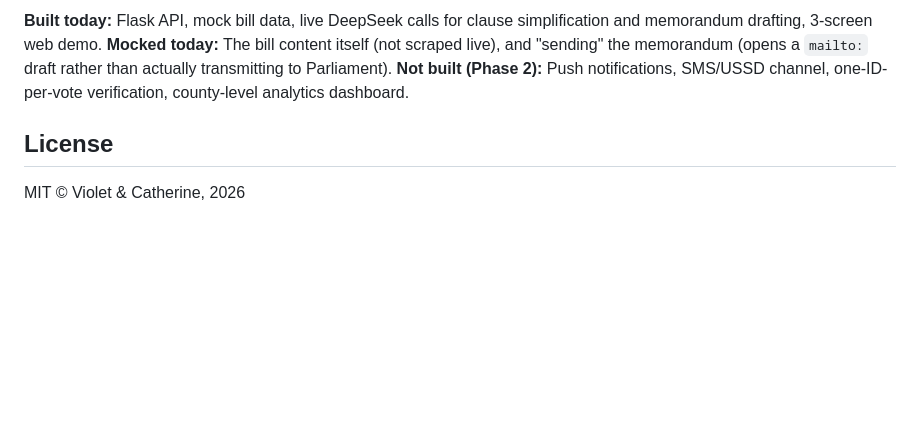
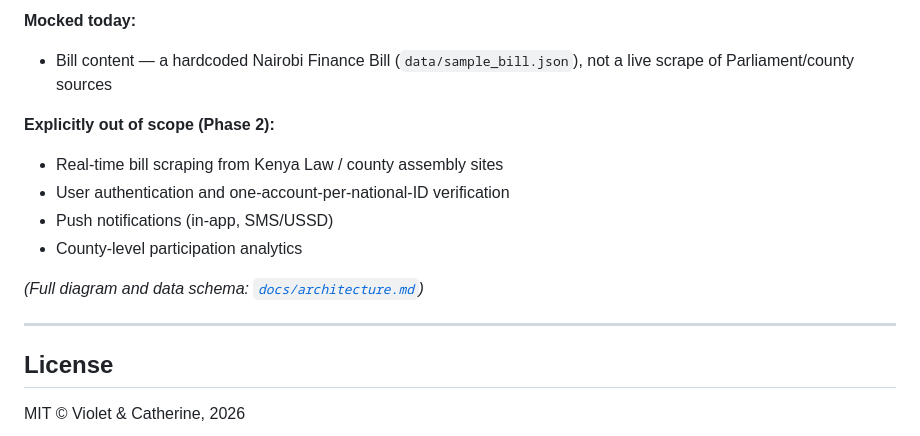
Before and after one commit to Favour0950/Sheria-yangu, a Markdown page: Sheria yangu/hackathon-template/README.md, the part around one of its changes. Drawn GitHub-style; blank space fills up the shorter version.

```diff
--- a/Sheria yangu/hackathon-template/README.md
+++ b/Sheria yangu/hackathon-template/README.md
@@ -118,7 +133,16 @@ Full diagram and data schema: `docs/architecture.md`.
 
-**Built today:** Flask API, mock bill data, live DeepSeek calls for clause simplification and memorandum drafting, 3-screen web demo.
-**Mocked today:** The bill content itself (not scraped live), and "sending" the memorandum (opens a `mailto:` draft rather than actually transmitting to Parliament).
-**Not built (Phase 2):** Push notifications, SMS/USSD channel, one-ID-per-vote verification, county-level analytics dashboard.
+**Mocked today:**
+- Bill content — a hardcoded Nairobi Finance Bill (`data/sample_bill.json`), not a live scrape of Parliament/county sources
+
+**Explicitly out of scope (Phase 2):**
+- Real-time bill scraping from Kenya Law / county assembly sites
+- User authentication and one-account-per-national-ID verification
+- Push notifications (in-app, SMS/USSD)
+- County-level participation analytics
+
+*(Full diagram and data schema: [`docs/architecture.md`](docs/architecture.md))*
+
+---
 
 ## License
 
```
Also changed, not shown: other parts of Sheria yangu/hackathon-template/README.md (+63 -48 lines).
